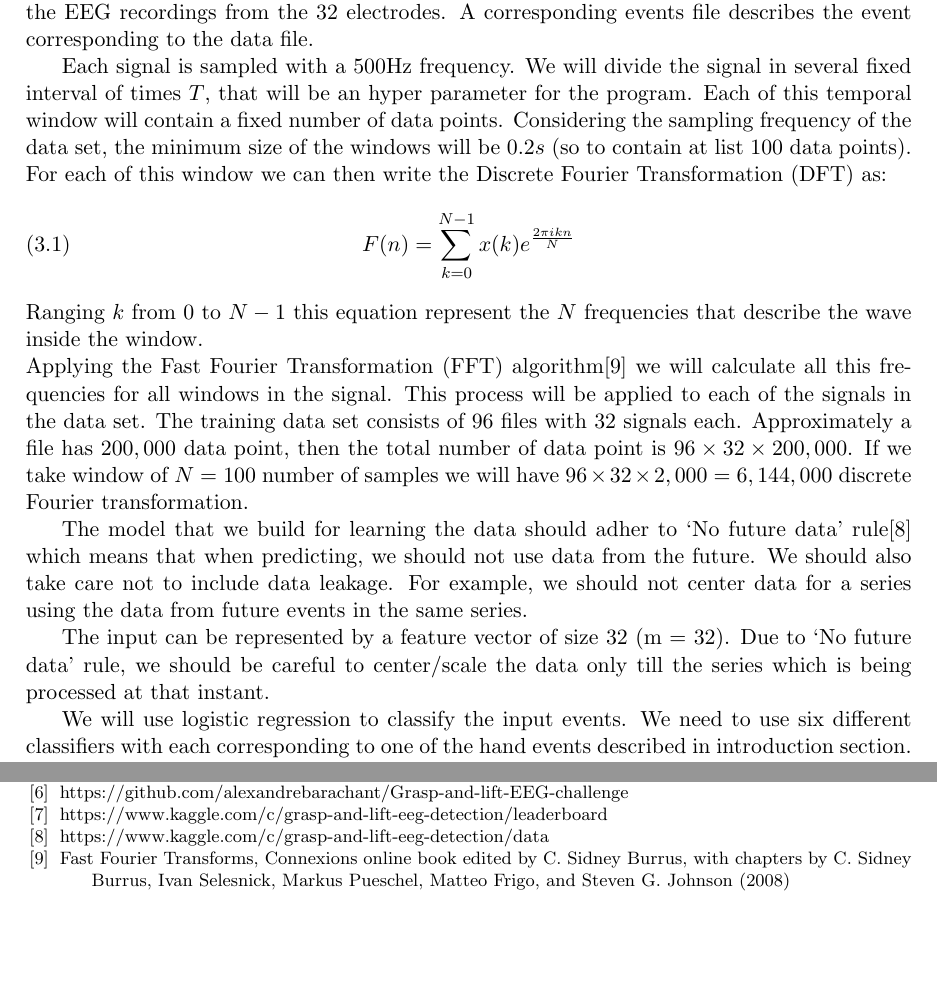
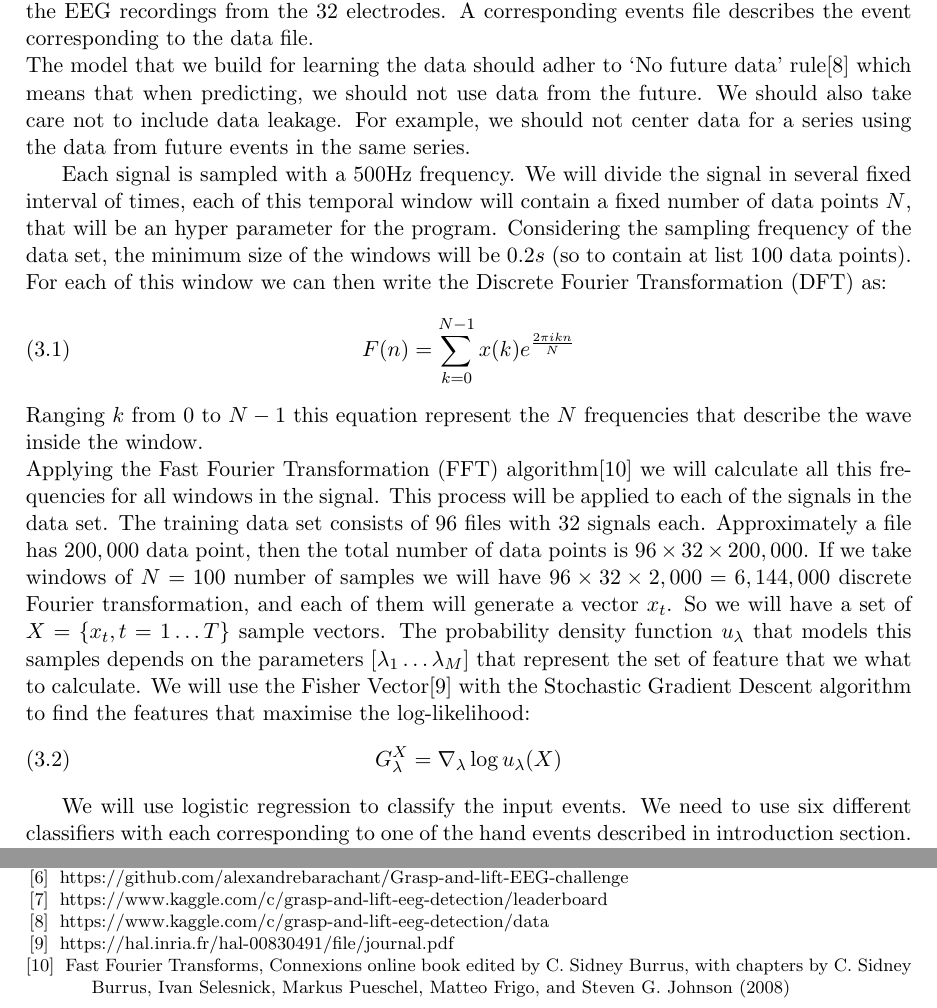
Before and after one commit to mc3784/Computational-Machine-Learning-, a LaTeX paper (ProjectProposal/ProjectProposal.tex): two parts of pages 2 and 3 of 3, joined at a grey line, cut so that both start at the same text, the shorter picture padded with empty space. Compiled offline with pdfLaTeX.

Commit message:
Changes to Problem Formulation

```diff
--- a/ProjectProposal/ProjectProposal.tex
+++ b/ProjectProposal/ProjectProposal.tex
@@ -46,12 +46,14 @@ The study aims to find a correlation between the GAL and the EEG  that could be
 We will use mean column-wise Area Under the Curve (AUC) for evaluating the performance of our output.  That is the mean of individual areas under the ROC curve for each predicted columns.
 
 \section{Problem Formulation}
-The training set consists of time series information for twelve subjects performing 8 series of GAL tasks.  We are provided with a data file consisting of the EEG recordings from the 32 electrodes.  A corresponding events file describes the event corresponding to the data file.
+The training set consists of time series information for twelve subjects performing 8 series of GAL tasks.  We are provided with a data file consisting of the EEG recordings from the 32 electrodes.  A corresponding events file describes the event corresponding to the data file.\\
+The model that we build for learning the data should adher to `No future data' rule\cite{kaggledata} which means that when predicting, we should not use data from the future.  We should also take care not to include data leakage.  For example, we should not center data for a series using the data from future events in the same series.
+
 
 
 
 %%%%%%%%%%%%%%%%%%%%CHANGED PART
-Each signal is sampled with a 500Hz frequency. We will divide the signal in several fixed interval of times $T$, that will be an hyper parameter for the program. Each of this temporal window will contain a fixed number of data points. Considering the sampling frequency of the data set, the minimum size of the windows will be $0.2 s$ (so to contain at list 100 data points).
+Each signal is sampled with a 500Hz frequency. We will divide the signal in several fixed interval of times, each of this temporal window will contain a fixed number of data points $N$, that will be an hyper parameter for the program. Considering the sampling frequency of the data set, the minimum size of the windows will be $0.2 s$ (so to contain at list 100 data points).
 %We will then sample data points in this interval with a frequency $f_s$, that will be another hyper parameter of the program, so the number of sample point considered in the window will be:
 %$$
 %N=Tf_s
@@ -61,17 +63,16 @@ For each of this window we can then write the Discrete Fourier Transformation (D
 F(n) =\sum_{k=0}^{N-1}x(k)e^{\frac{2\pi i kn}{N}}
 \end{equation}
 Ranging $k$ from $0$ to $N-1$ this equation represent the $N$ frequencies that describe the wave inside the window.\\
-Applying the Fast Fourier Transformation (FFT) algorithm\cite{FFT} we will calculate all this frequencies for all windows in the signal. This process will be applied to each of the signals in the data set. The training data set consists of $96$ files with $32$ signals each. Approximately a file has $200,000$ data point, then the total number of data point is $96\times 32 \times 200,000$. If we take window of $N=100$ number of samples we will have $96\times 32 \times 2,000=6,144,000$ discrete Fourier transformation.
-
-
-
+Applying the Fast Fourier Transformation (FFT) algorithm\cite{FFT} we will calculate all this frequencies for all windows in the signal. This process will be applied to each of the signals in the data set. The training data set consists of $96$ files with $32$ signals each. Approximately a file has $200,000$ data point, then the total number of data points is $96\times 32 \times 200,000$. If we take windows of $N=100$ number of samples we will have $96\times 32 \times 2,000=6,144,000$ discrete Fourier transformation, and each of them will generate a vector $x_t$. So we will have a set of $X=\{x_t,t=1\dots T\}$ sample vectors. The probability density function  $u_\lambda$  that models this samples
+depends on the parameters $[\lambda_1\dots \lambda_M]$ that represent the set of feature that we what to calculate. We will use the Fisher Vector\cite{fisher} with the Stochastic Gradient Descent algorithm to find the features that maximise the log-likelihood:
+\begin{equation}\label{loglikelihood}
+G_\lambda^X= \nabla_\lambda \log u_\lambda(X)
+\end{equation}
 %%%%%%%%%%%%%%%%%%%%
 
 %The test set consists of data files for 12 subjects performing GAL\@.
-The model that we build for learning the data should adher to `No future data' rule\cite{kaggledata} which means that when predicting, we should not use data from the future.  We should also take care not to include data leakage.  For example, we should not center data for a series using the data from future events in the same series.
-
-The input can be represented by a feature vector of size 32 (m = 32).
-Due to `No future data' rule, we should be careful to center/scale the data only till the series which is being processed at that instant.
+%The input can be represented by a feature vector of size 32 (m = 32).
+%Due to `No future data' rule, we should be careful to center/scale the data only till the series which is being processed at that instant.
 
 We will use logistic regression to classify the input events.  We need to use six different classifiers with each corresponding to one of the hand events described in introduction section.  Logistic regression is given by the function
 \begin{align*}
@@ -111,7 +112,7 @@ In the dataset each of this event correspond to a binary variable (1 if the even
   \bibitem{kagglewinners}https://github.com/alexandrebarachant/Grasp-and-lift-EEG-challenge
   \bibitem{kaggleleaderboard}https://www.kaggle.com/c/grasp-and-lift-eeg-detection/leaderboard
   \bibitem{kaggledata}https://www.kaggle.com/c/grasp-and-lift-eeg-detection/data
-
+  \bibitem{fisher}https://hal.inria.fr/hal-00830491/file/journal.pdf
   \bibitem{FFT}Fast Fourier Transforms, Connexions online book edited by C. Sidney Burrus, with chapters by C. Sidney Burrus, Ivan Selesnick, Markus Pueschel, Matteo Frigo, and Steven G. Johnson (2008)
 \end{thebibliography}
 
```
Also changed, not shown: ProjectProposal/ProjectProposal.pdf, 1 other file.
